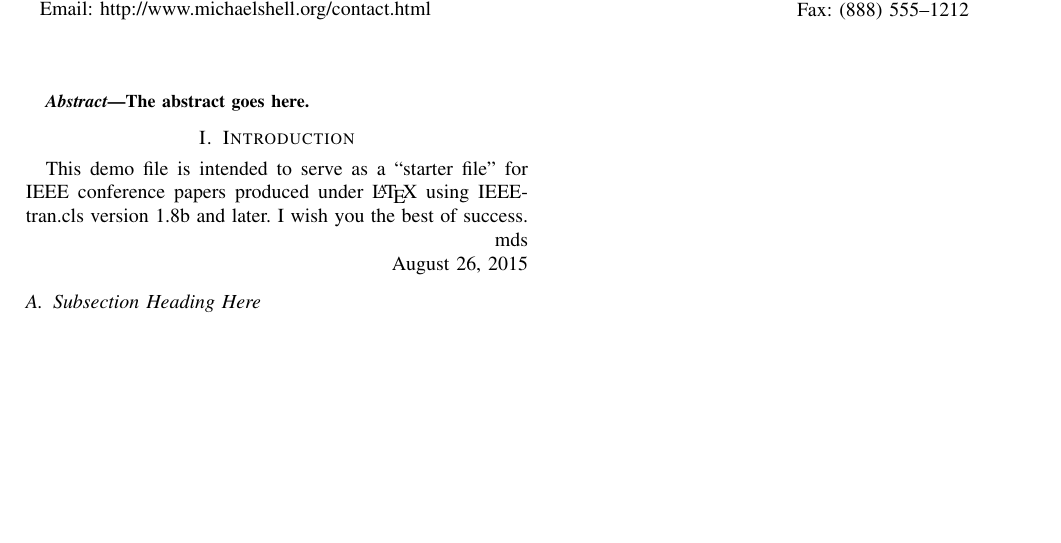
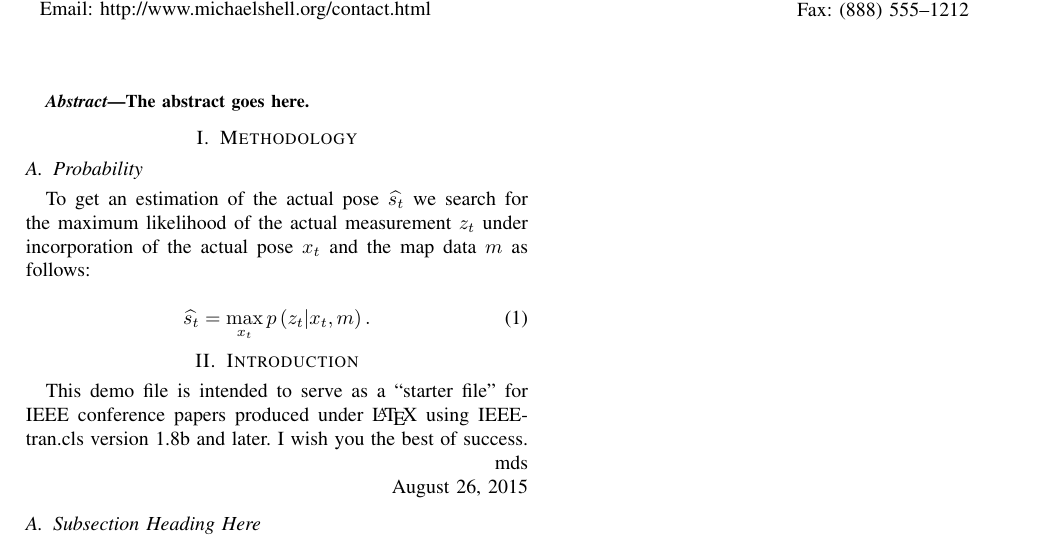
Before and after one commit to amndan/tsdPdfPaper, a LaTeX paper (latex/bare_conf.tex): part of the page, cut so that both start at the same text, the shorter picture padded with empty space. Compiled offline with pdfLaTeX; a missing font is replaced by an installed copy or a similar font; a LaTeX package or settings file that is missing is left out.

Commit message:
added formula

```diff
--- a/latex/bare_conf.tex
+++ b/latex/bare_conf.tex
@@ -159,13 +159,13 @@
 
 % *** MATH PACKAGES ***
 %
-%\usepackage{amsmath}
+\usepackage{amsmath}
 % A popular package from the American Mathematical Society that provides
 % many useful and powerful commands for dealing with mathematics.
 %
 % Note that the amsmath package sets \interdisplaylinepenalty to 10000
 % thus preventing page breaks from occurring within multiline equations. Use:
-%\interdisplaylinepenalty=2500
+\interdisplaylinepenalty=2500
 % after loading amsmath to restore such page breaks as IEEEtran.cls normally
 % does. amsmath.sty is already installed on most LaTeX systems. The latest
 % version and documentation can be obtained at:
@@ -398,6 +398,14 @@ The abstract goes here.
 % creates the second title. It will be ignored for other modes.
 \IEEEpeerreviewmaketitle
 
+\section{Methodology}
+\subsection{Probability}
+To get an estimation of the actual pose $\widehat{s_t}$ we search for the maximum likelihood of the actual measurement $z_t$ under incorporation of the actual pose $x_t$ and the map data $m$ as follows:
+
+\begin{equation}
+	\label{equ:maximum}
+	\widehat{s_t} = \max_{x_t} p \left (  z_t|x_t,m \right ).
+\end{equation}
 
 
 \section{Introduction}
```
Also changed, not shown: latex/bare_conf.tex (2 more changed lines).
